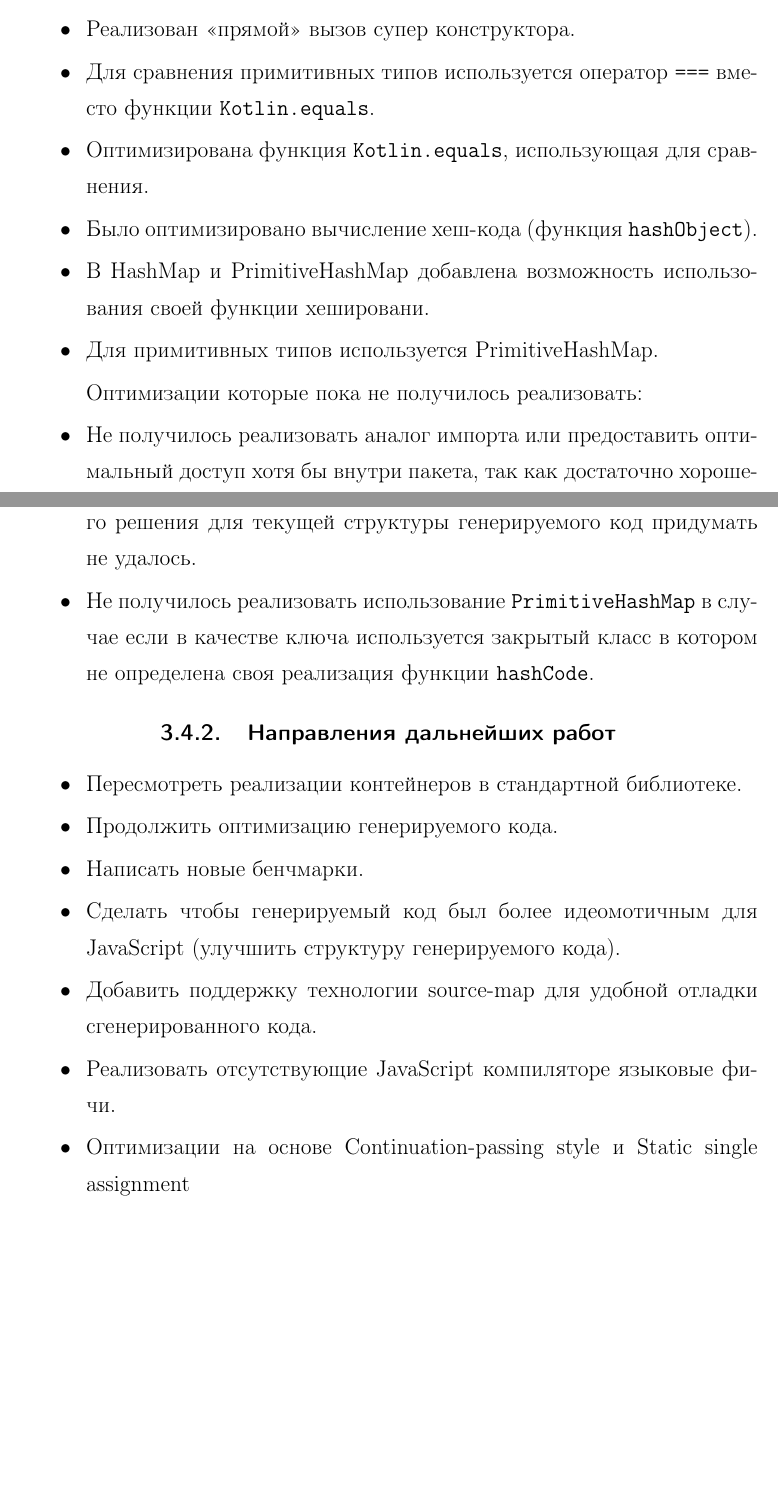
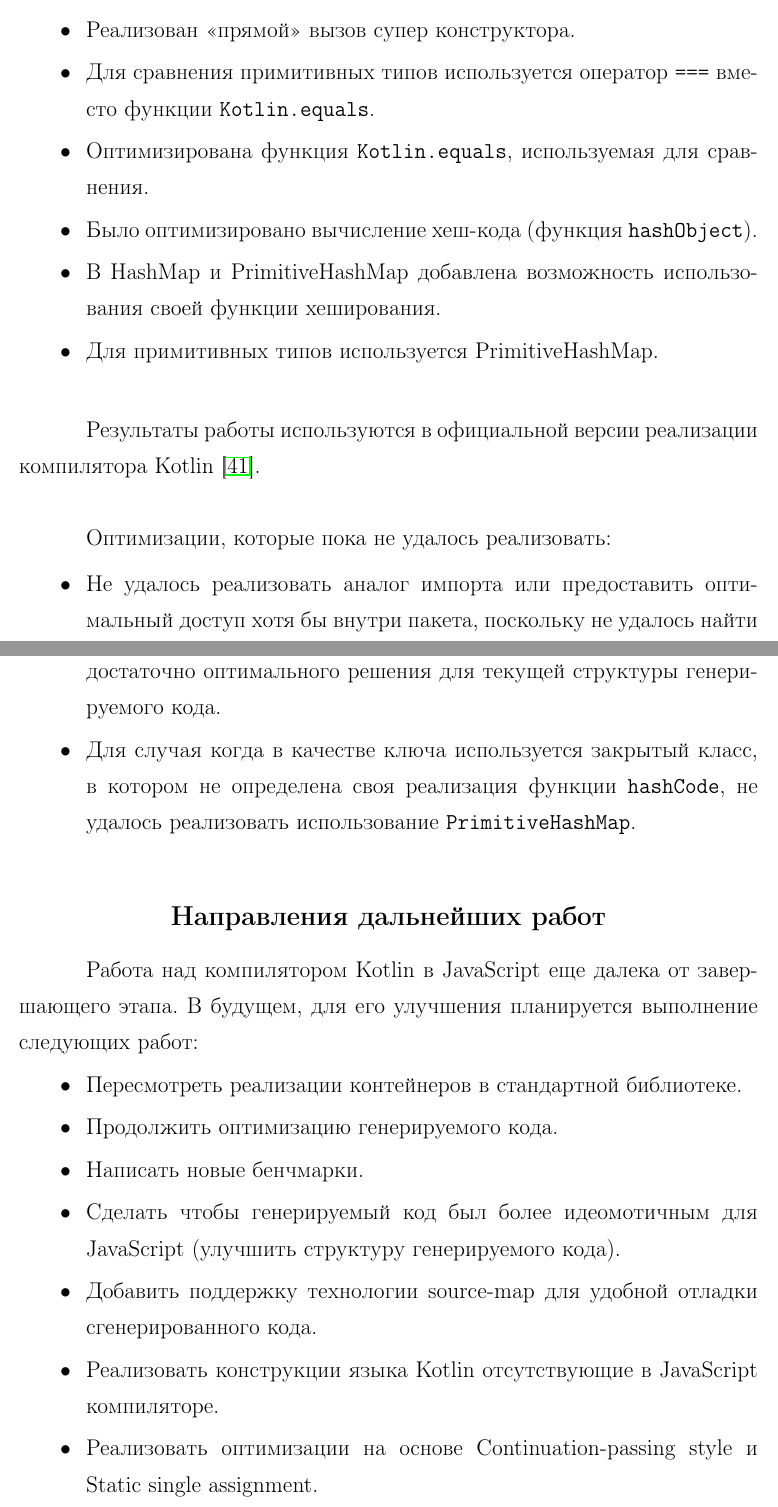
Before and after one commit to bashor/master_thesis, a LaTeX document (main.tex, which reads parts/__conclusion.tex): two parts of pages 31 and 32 of 44 before the commit and two parts of pages 32 and 33 of 45 after it, joined at a grey line, cut so that both start at the same text, the shorter picture padded with empty space. Compiled offline with pdfLaTeX; a LaTeX package or settings file that is missing is left out.

Commit message:
conclusion after review

```diff
--- a/parts/__conclusion.tex
+++ b/parts/__conclusion.tex
@@ -9,29 +9,41 @@
 \item Реализован <<прямой>> вызов супер конструктора.
 %(похожие фиксы делал и для ES5)
 \item Для сравнения примитивных типов используется оператор \path{===} вместо функции \path{Kotlin.equals}.
-\item Оптимизирована функция \path{Kotlin.equals}, использующая для сравнения.
+\item Оптимизирована функция \path{Kotlin.equals}, используемая для сравнения.
  %Еще есть кое какие идеи, которые нужно додумать, и реализовать.(но не сейчас)
 \item Было оптимизировано вычисление хеш-кода (функция \path{hashObject}).
-\item В HashMap и PrimitiveHashMap добавлена возможность использования своей функции хешировани.
+\item В HashMap и PrimitiveHashMap добавлена возможность использования своей функции хеширования.
 \item Для примитивных типов используется PrimitiveHashMap.
 \end{itemize}
 
-Оптимизации которые пока не получилось реализовать:
+\null
+%todo
+Результаты работы используются в официальной версии реализации компилятора Kotlin \cite{KotlinORG}.
+
+\null
+Оптимизации, которые пока не удалось реализовать:
+
 \begin{itemize}
-\item Не получилось реализовать аналог импорта или предоставить оптимальный доступ хотя бы внутри пакета, так как достаточно хорошего решения для текущей структуры генерируемого код придумать не удалось. %Нужно  либо делать костыли, либо существенно менять структуру генерируемого кода.
+\item Не удалось реализовать аналог импорта или предоставить оптимальный доступ хотя бы внутри пакета, поскольку не удалось найти достаточно оптимального решения для текущей структуры генерируемого кода. %Нужно  либо делать костыли, либо существенно менять структуру генерируемого кода.
 
-\item Не получилось реализовать использование \path{PrimitiveHashMap} в случае если в качестве ключа используется закрытый класс в котором не определена своя реализация функции \path{hashCode}.
+\item Для случая когда в качестве ключа используется закрытый класс, в котором не определена своя реализация функции \path{hashCode}, не удалось реализовать использование \path{PrimitiveHashMap}.
 \end{itemize}
 
-\subsection{Направления дальнейших работ}
+\null
+\begin{LARGE}
+\begin{center}
+\textbf{Направления дальнейших работ}
+\end{center}
+\end{LARGE}
 
+Работа над компилятором Kotlin в JavaScript еще далека от завершающего этапа. В будущем, для его улучшения планируется выполнение следующих работ:
 \begin{itemize}
 \item Пересмотреть реализации контейнеров в стандартной библиотеке.
 \item Продолжить оптимизацию генерируемого кода.
 \item Написать новые бенчмарки.
 \item Сделать чтобы генерируемый код был более идеомотичным для JavaScript (улучшить структуру генерируемого кода).
 \item Добавить поддержку технологии source-map для удобной отладки сгенерированного кода.
-\item Реализовать отсутствующие JavaScript компиляторе языковые фичи.
-\item Оптимизации на основе Continuation-passing style и
-Static single assignment
+\item Реализовать конструкции языка Kotlin отсутствующие в JavaScript компиляторе.
+\item Реализовать оптимизации на основе Continuation-passing style и
+Static single assignment.
 \end{itemize}
```
Also changed, not shown: parts/__conclusion.tex (2 more changed lines).
